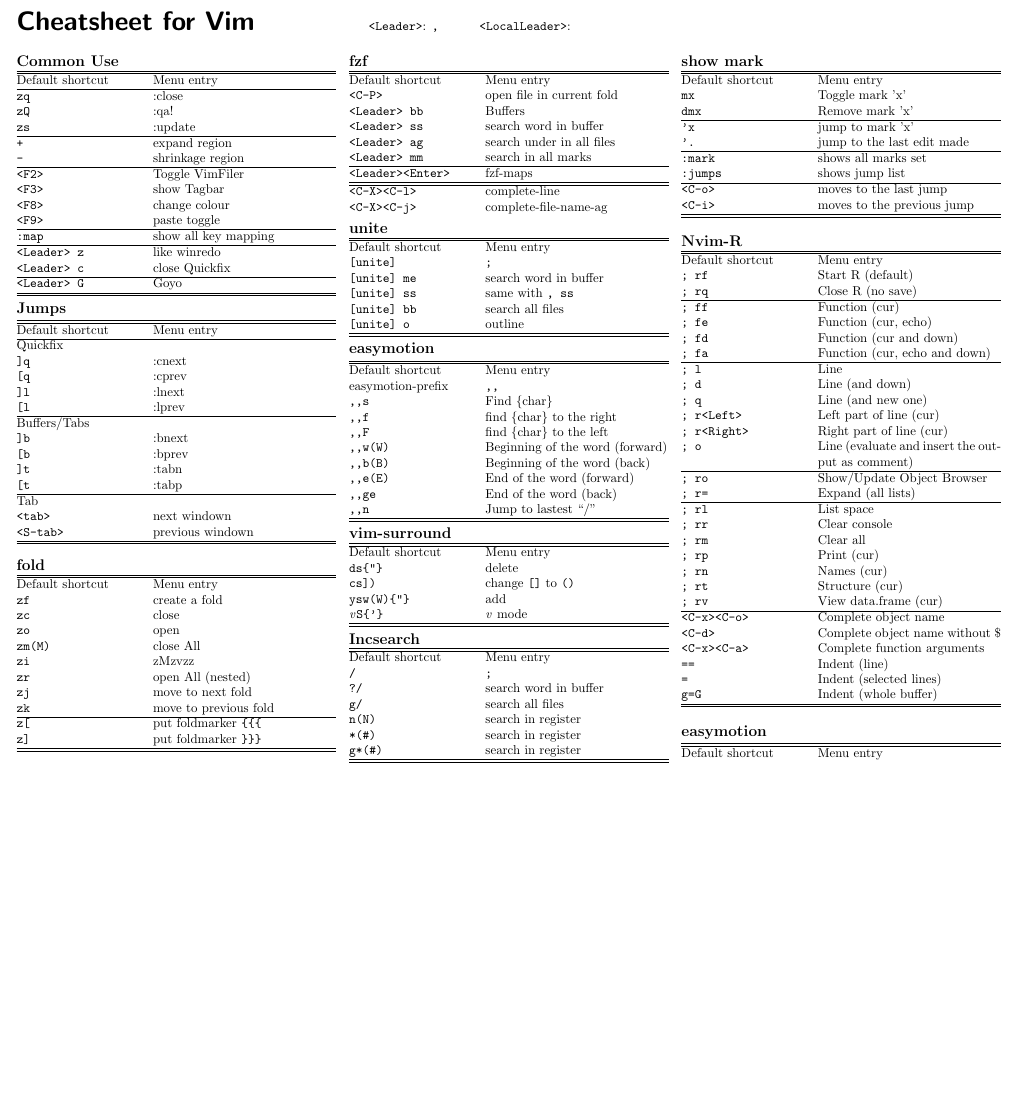
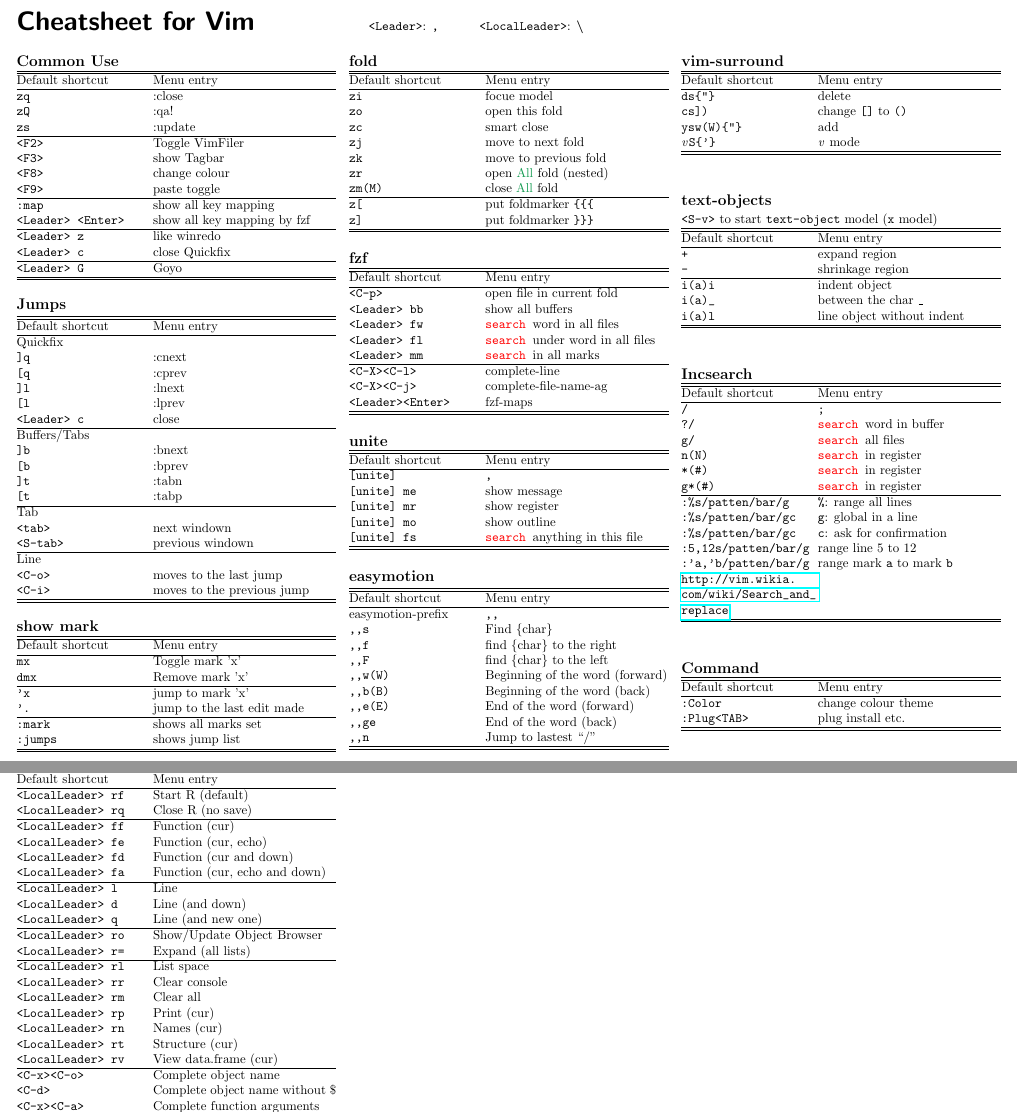
Before and after one commit to Zimuchen/My_Vim_Cheatsheet, a LaTeX document (Myvim.tex): part of the page before the commit and two parts of pages 1 and 2 of 2 after it, the two joined at a grey line, cut so that both start at the same text, the shorter picture padded with empty space. Compiled offline with pdfLaTeX.

Commit message:
update my vim cheatsheet

```diff
--- a/Myvim.tex
+++ b/Myvim.tex
@@ -7,13 +7,15 @@
 \usepackage{ifthen}
 \usepackage[landscape]{geometry}
 \usepackage{amsmath,amsthm,amsfonts,amssymb}
-\usepackage{color,graphicx,overpic}
+\usepackage[usenames, dvipsnames]{color}
+\usepackage{graphicx,overpic}
 \usepackage{soul}
+\usepackage{hyperref}
 
 
 
 \pdfinfo{
-  /Creator (TeX)
+  /Creator (LaTeX)
   /Producer (pdfTeX 1.40.0)
   /Author (Zimu)
   /Subject (Cheatsheet)
@@ -63,11 +65,12 @@
 \renewcommand{\title}[1]{{\normalfont\sffamily\huge\bfseries #1}\vspace{1ex}}
 \def\leader{<Leader>}
 \def\locleader{<LocalLeader>}
+\def\S{\textcolor{red}{\tt search }}
 
 \begin{document}
 \raggedright
 \title{Cheatsheet for Vim}
-\hskip 3cm {\tt \leader}: {\tt ,} \hskip 1cm {\tt \locleader}: {\tt \\}%
+\hskip 3cm {\tt \leader}: {\tt ,} \hskip 1cm {\tt \locleader}: {\textbf{\textbackslash}}%
 \newlength{\MyLen}
 \settowidth{\MyLen}{\texttt{letterpaper}/\texttt{a4paper} \ }
 
@@ -82,15 +85,13 @@
    \verb|zQ|          & :qa!            \\
    \verb|zs|          & :update         \\
    \hline
-   \verb|+|           & expand region           \\
-   \verb|-|           & shrinkage region        \\
-   \hline
    \verb|<F2>|        & Toggle VimFiler       \\
    \verb|<F3>|        & show Tagbar           \\
    \verb|<F8>|        & change colour           \\
    \verb|<F9>|        & paste toggle           \\
    \hline
    \verb|:map|        & show all key mapping           \\
+   \verb|<Leader> <Enter>| & show all key mapping by fzf \\
    \hline
    \verb|<Leader> z|  & like winredo   \\
    \verb|<Leader> c|  & close Quickfix \\
@@ -111,20 +112,21 @@
    % \verb|<F12>|       & show number           \\
    % \verb|<Leader> x|  & Toggle auto close Mappings           \\
 \end{tabular}
-
+\vfill
 
 \section{Jumps}
 \begin{tabular}{@{}p{\the\MyLen}@{}p{\linewidth-\the\MyLen}@{}}
   \hline \hline
    Default shortcut   & Menu entry       \\
   \hline
-   Quickfix           &                 \\
+    Quickfix          &                 \\
    \verb|]q|          & :cnext          \\
    \verb|[q|          & :cprev          \\
    \verb|]l|          & :lnext          \\
    \verb|[l|          & :lprev          \\
+   \verb|<Leader> c|  & close          \\
   \hline
-   Buffers/Tabs       &                 \\
+     Buffers/Tabs     &                 \\
    \verb|]b|          & :bnext          \\
    \verb|[b|          & :bprev          \\
    \verb|]t|          & :tabn           \\
@@ -133,23 +135,43 @@
      Tab              &                 \\
    \verb|<tab>|       & next windown    \\
    \verb|<S-tab>|     & previous windown\\
+  \hline
+    Line            &                          \\
+  \verb|<C-o>|      & moves to the last jump   \\
+  \verb|<C-i>|      & moves to the previous jump   \\
    \hline\hline
 \end{tabular}
 \vfill
+\section{show mark}
+\begin{tabular}{@{}p{\the\MyLen}@{}p{\linewidth-\the\MyLen}@{}}
+    \hline \hline
+   Default shortcut & Menu entry       \\
+  \hline
+  \verb|mx |        & Toggle mark 'x' \\
+  \verb|dmx|        & Remove mark 'x' \\
+  \hline
+  \verb|'x|         & jump to mark 'x' \\
+  \verb|'.|         & jump to the last edit made \\
+  \hline
+  \verb|:mark|      & shows all marks set \\
+  \verb|:jumps|     & shows jump list \\
+  \hline \hline
+\end{tabular}
 \vfill
 
 \section{fold}
 \begin{tabular}{@{}p{\the\MyLen}@{}p{\linewidth-\the\MyLen}@{}}
   \hline \hline
    Default shortcut & Menu entry       \\
-   \verb|zf|        & create a fold           \\
-   \verb|zc|        & close           \\
-   \verb|zo|        & open           \\
-   \verb|zm(M)|     & close All           \\
-   \verb|zi|        & zMzvzz          \\
-   \verb|zr|        & open All (nested)           \\
+  \hline
+   \verb|zi|        & focue model          \\
+   \verb|zo|        & open this fold          \\
+   \verb|zc|        & smart close           \\
    \verb|zj|        & move to next fold           \\
    \verb|zk|        & move to previous fold           \\
+   \verb|zr|        & open \textcolor{ForestGreen}{All} fold (nested)   \\
+   \verb|zm(M)|     & close \textcolor{ForestGreen}{All} fold       \\
+   % \verb|zf|        & create a fold           \\
    \hline
    \verb|z[|        & put foldmarker \verb|{{{| \\
    \verb|z]|        & put foldmarker \verb|}}}| \\
@@ -161,36 +183,41 @@
 \begin{tabular}{@{}p{\the\MyLen}@{}p{\linewidth-\the\MyLen}@{}}
   \hline \hline
    Default shortcut     & Menu entry       \\
-   \verb|<C-P>|         & open file in current fold    \\
-   \verb|<Leader> bb|   & Buffers           \\
-   \verb|<Leader> ss|   & search word in buffer         \\
-   \verb|<Leader> ag|   & search under in all files     \\
-   \verb|<Leader> mm|   & search in all marks           \\
   \hline
+   \verb|<C-p>|         & open file in current fold    \\
+   \verb|<Leader> bb|   & show all buffers           \\
+   \verb|<Leader> fw|   & \S word in all files         \\
+   \verb|<Leader> fl|   & \S under word in all files     \\
+   \verb|<Leader> mm|   & \S in all marks           \\
+  \hline
+    \verb|<C-X><C-l>|     & complete-line    \\
+    \verb|<C-X><C-j>|     & complete-file-name-ag    \\
     \verb|<Leader><Enter>|   & fzf-maps           \\
   \hline \hline
-  \verb|<C-X><C-l>|     & complete-line    \\
-  \verb|<C-X><C-j>|     & complete-file-name-ag    \\
 \end{tabular}
-
+\vfill
 
 \section{unite}
 \begin{tabular}{@{}p{\the\MyLen}@{}p{\linewidth-\the\MyLen}@{}}
   \hline \hline
   Default shortcut       & Menu entry       \\
-   \verb|[unite]|         & \verb|;|           \\
-   \verb|[unite] me|      & search word in buffer           \\
-   \verb|[unite] ss|       & same with \verb|, ss|        \\
-   \verb|[unite] bb|       & search all files           \\
+  \hline
+  \verb|[unite]|         & \verb|,|           \\
+  \verb|[unite] me|      & show message           \\
+  \verb|[unite] mr|       & show register        \\
+   % \verb|[unite] bb|       & search all files           \\
    %\verb|[unite] r|       & search in register           \\
-   \verb|[unite] o|       & outline           \\
+  \verb|[unite] mo|       & show outline           \\
+  \verb|[unite] fs|       & \S anything in this file       \\
   \hline \hline
 \end{tabular}
+\vfill
 
 \section{easymotion}
 \begin{tabular}{@{}p{\the\MyLen}@{}p{\linewidth-\the\MyLen}@{}}
     \hline \hline
    Default shortcut  & Menu entry       \\
+  \hline
    easymotion-prefix & \verb|,,|         \\
    \verb|,,s|        & Find \{char\}           \\
    \verb|,,f|        & find \{char\} to the right      \\
@@ -208,6 +235,7 @@
 \begin{tabular}{@{}p{\the\MyLen}@{}p{\linewidth-\the\MyLen}@{}}
   \hline \hline
    Default shortcut      & Menu entry       \\
+  \hline
    \verb|ds{"}|          & delete           \\
    \verb|cs])|           & change {\tt[]} to {\tt()}    \\
    \verb|ysw(W){"}|      & add        \\
@@ -216,67 +244,84 @@
 \end{tabular}
 \vfill
 
+\section{text-objects}
+\verb|<S-v>| to start {\tt text-object} model ({\tt x} model)
+\begin{tabular}{@{}p{\the\MyLen}@{}p{\linewidth-\the\MyLen}@{}}
+  \hline \hline
+   Default shortcut      & Menu entry       \\
+   \hline
+   \verb|+|           & expand region           \\
+   \verb|-|           & shrinkage region        \\
+   \hline
+   \verb|i(a)i|           & indent object        \\
+   \verb|i(a)_|           & between the char {\tt \_{}}  \\
+   \verb|i(a)l|           & line object without indent       \\
+  \hline \hline
+\end{tabular}
+\vfill
+
 \section{Incsearch}
 \begin{tabular}{@{}p{\the\MyLen}@{}p{\linewidth-\the\MyLen}@{}}
   \hline \hline
    Default shortcut       & Menu entry       \\
+  \hline
    \verb|/|               & \verb|;|           \\
-   \verb|?/|              & search word in buffer           \\
-   \verb|g/|              & search all files           \\
-   \verb|n(N)|            & search in register           \\
-   \verb|*(#)|            & search in register           \\
-   \verb|g*(#)|           & search in register           \\
-  \hline \hline
-\end{tabular}
-
-\section{show mark}
-\begin{tabular}{@{}p{\the\MyLen}@{}p{\linewidth-\the\MyLen}@{}}
-    \hline \hline
-   Default shortcut & Menu entry       \\
-  \verb|mx |        & Toggle mark 'x' \\
-  \verb|dmx|        & Remove mark 'x' \\
+   \verb|?/|              & \S word in buffer           \\
+   \verb|g/|              & \S all files           \\
+   \verb|n(N)|            & \S in register           \\
+   \verb|*(#)|            & \S in register           \\
+   \verb|g*(#)|           & \S in register           \\
   \hline
-  \verb|'x|         & jump to mark 'x' \\
-  \verb|'.|         & jump to the last edit made \\
-  \hline
-  \verb|:mark|      & shows all marks set \\
-  \verb|:jumps|     & shows jump list \\
-  \hline
-  \verb|<C-o>|      & moves to the last jump   \\
-  \verb|<C-i>|      & moves to the previous jump   \\
+   \verb|:%s/patten/bar/g|&  {\tt \%}: range all lines          \\
+   \verb|:%s/patten/bar/gc|& {\tt g}: global in a line      \\
+   \verb|:%s/patten/bar/gc|& {\tt c}: ask for confirmation      \\
+   \verb|:5,12s/patten/bar/g|&  range line 5 to 12          \\
+   \verb|:'a,'b/patten/bar/g|&  range mark {\tt a} to mark {\tt b}  \\
+   \url{http://vim.wikia.com/wiki/Search_and_replace}\\
   \hline \hline
 \end{tabular}
 \vfill
 
+\section{Command}
+\begin{tabular}{@{}p{\the\MyLen}@{}p{\linewidth-\the\MyLen}@{}}
+  \hline \hline
+   Default shortcut       & Menu entry       \\
+   \hline
+   \verb|:Color|          & change colour theme           \\
+   \verb|:Plug<TAB>|      & plug install etc.           \\
+  \hline \hline
+\end{tabular}
+\vfill
 \section{Nvim-R}
 \begin{tabular}{@{}p{\the\MyLen}@{}p{\linewidth-\the\MyLen}@{}}
     \hline \hline
    Default shortcut  & Menu entry       \\
-   \verb|; rf|       & Start R (default)\\
-   \verb|; rq|       & Close R (no save)\\
   \hline
-   \verb|; ff|       & Function (cur)                       \\
-   \verb|; fe|       & Function (cur, echo)                 \\
-   \verb|; fd|       & Function (cur and down)              \\
-   \verb|; fa|       & Function (cur, echo and down)        \\
+   \verb|<LocalLeader> rf|       & Start R (default)\\
+   \verb|<LocalLeader> rq|       & Close R (no save)\\
    \hline
-   \verb|; l|        & Line                                  \\
-   \verb|; d|        & Line (and down)                       \\
-   \verb|; q|        & Line (and new one)                    \\
-   \verb|; r<Left>|  & Left part of line (cur)        \\
-   \verb|; r<Right>| & Right part of line (cur)       \\
-   \verb|; o|        & Line (evaluate and insert the output as comment)  \\
+   \verb|<LocalLeader> ff|       & Function (cur)                       \\
+   \verb|<LocalLeader> fe|       & Function (cur, echo)                 \\
+   \verb|<LocalLeader> fd|       & Function (cur and down)              \\
+   \verb|<LocalLeader> fa|       & Function (cur, echo and down)        \\
    \hline
-   \verb|; ro|       & Show/Update Object Browser        \\
-   \verb|; r=|       & Expand (all lists)                \\
+   \verb|<LocalLeader> l|        & Line                                  \\
+   \verb|<LocalLeader> d|        & Line (and down)                       \\
+   \verb|<LocalLeader> q|        & Line (and new one)                    \\
+   % \verb|<LocalLeader> r<Left>|  & Left part of line (cur)        \\
+   % \verb|<LocalLeader> r<Right>| & Right part of line (cur)       \\
+   % \verb|<LocalLeader> o|        & Line (evaluate and insert the output as comment)  \\
    \hline
-   \verb|; rl|       & List space             \\
-   \verb|; rr|       & Clear console          \\
-   \verb|; rm|       & Clear all              \\
-   \verb|; rp|       & Print (cur)            \\
-   \verb|; rn|       & Names (cur)            \\
-   \verb|; rt|       & Structure (cur)        \\
-   \verb|; rv|       & View data.frame (cur)  \\
+   \verb|<LocalLeader> ro|       & Show/Update Object Browser        \\
+   \verb|<LocalLeader> r=|       & Expand (all lists)                \\
+   \hline
+   \verb|<LocalLeader> rl|       & List space             \\
+   \verb|<LocalLeader> rr|       & Clear console          \\
+   \verb|<LocalLeader> rm|       & Clear all              \\
+   \verb|<LocalLeader> rp|       & Print (cur)            \\
+   \verb|<LocalLeader> rn|       & Names (cur)            \\
+   \verb|<LocalLeader> rt|       & Structure (cur)        \\
+   \verb|<LocalLeader> rv|       & View data.frame (cur)  \\
    \hline
    \verb|<C-x><C-o>| & Complete object name              \\
    \verb|<C-d>|      & Complete object name without \$   \\
@@ -287,16 +332,9 @@
     \hline \hline
 \end{tabular}
 \vfill
-\section{easymotion}
-\begin{tabular}{@{}p{\the\MyLen}@{}p{\linewidth-\the\MyLen}@{}}
-    \hline \hline
-   Default shortcut  &  Menu entry       \\
-\end{tabular}
-\vfill
 % section  (end)
 
 
 
 \end{multicols}
-
 \end{document}
```
Lines whose indentation alone changed are shown as unchanged.
